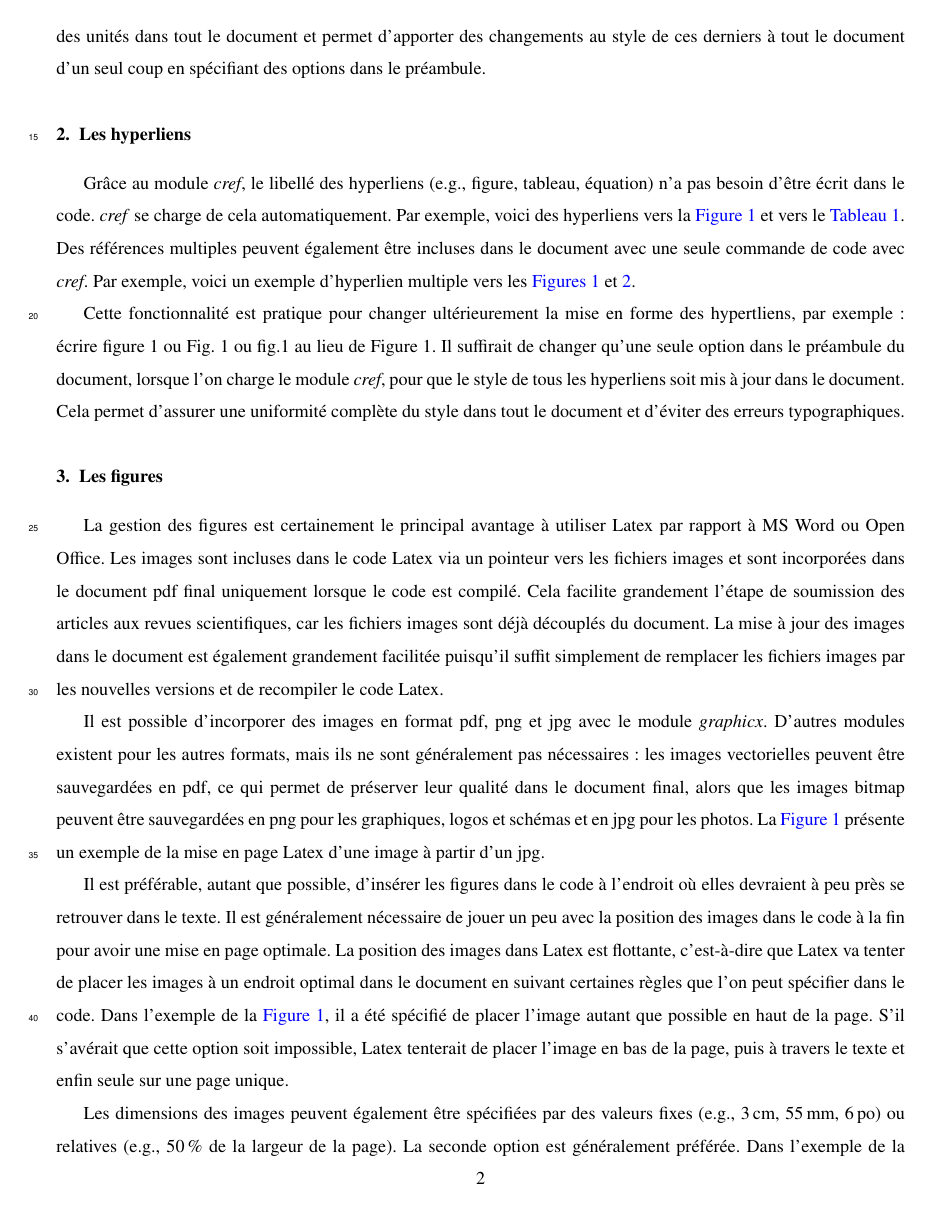
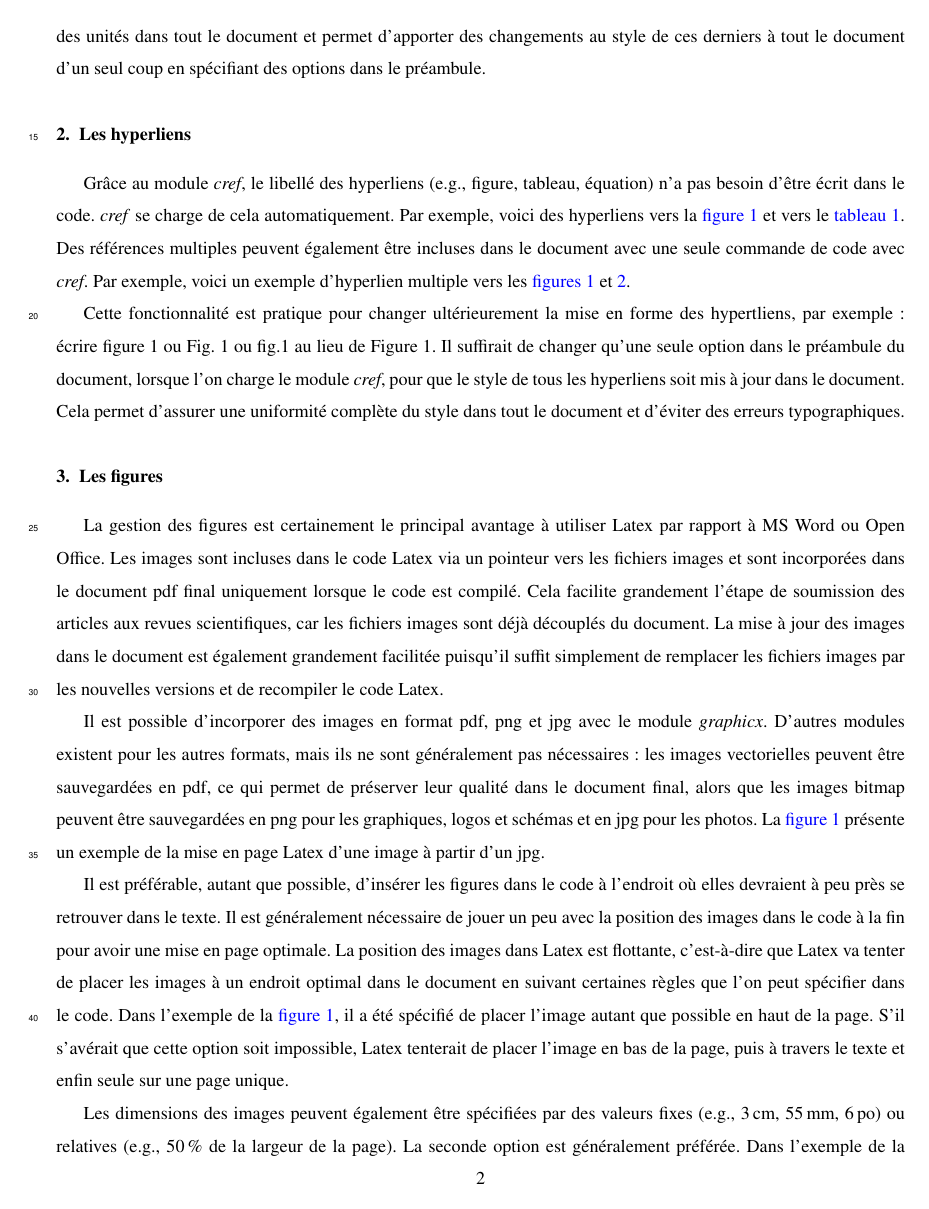
Before and after one commit to groupeLIAMG/LaTex, a LaTeX paper (Elsevier/exemple_master.tex): page 2 of 5. Compiled offline with pdfLaTeX.

Commit message:
Language warning and incorporation in Overleaf.

```diff
--- a/Elsevier/exemple_master.tex
+++ b/Elsevier/exemple_master.tex
@@ -22,8 +22,8 @@
 
 % Pour pouvoir taper les accents directement dans le code LaTex:
 \usepackage[utf8]{inputenc}
-% Le ~ est utilisé dans le code pour faire des espaces inséparables. Pour une raison que j'ignore, ça bug si on ne le déclare pas dans le préambule:
-\DeclareUnicodeCharacter{00A0}{~}
+% Pour correctement encoder le français dans le document:
+\usepackage[T1]{fontenc}
 
 % Pour numéroter les lignes:
 \usepackage{lineno}
@@ -33,7 +33,7 @@
 %==== Language ====
 
 % On charge les dictionnaires pour la langue avec babel. Ceci est important pour la bibliographie, les liens avec les unités et aussi pour les hyperliens dans le texte.
-\usepackage[french, english]{babel}
+\usepackage[english,french]{babel}
 
 % NOTE: On peut avoir un document avec plusieurs langues, ce qui est important pour la thèse par article car on a l'anglais et le français qui s'alternent.
 
@@ -70,7 +70,7 @@
 \usepackage[colorlinks=true]{hyperref}
 
 % Permet de faciliter la gestion des hyperliens dans le texte. Il est important de charger le module cleveref en tout dernier dans le préambule pour que ce dernier fonctionne correctement.
-\usepackage[noabbrev, capitalise, nameinlink, french, english]{cleveref}
+\usepackage[noabbrev, nameinlink, english, french]{cleveref}
 
 % noabbrev: Ne fera pas d'abbréviation des labels. Par exemple, si on enlève cette option, on aurait alors Fig. 1 dans le texte au lieu de Figure 1.
 
```
Also changed, not shown: Elsevier/exemple_master.pdf, Elsevier/exemple_master.tex (2 more changed lines), 1 other file.
